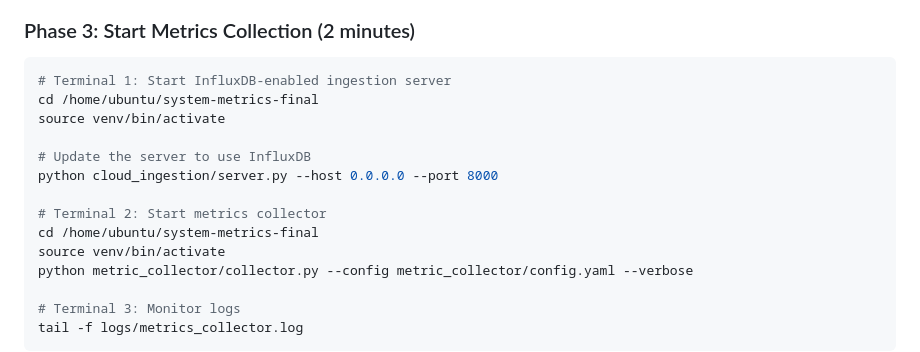
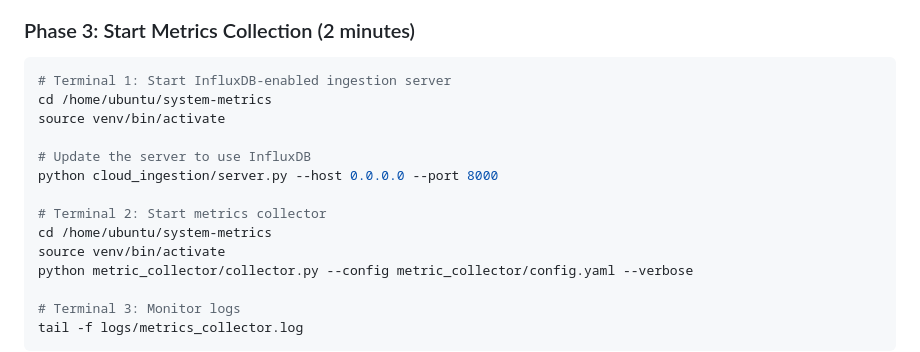
Before and after one commit to Balaram-kishore/system-metrics, a Markdown page: README.md, the part around the change. GitHub-like rendering.

````diff
--- a/README.md
+++ b/README.md
@@ -722,14 +722,14 @@ echo "URL: http://$(curl -s http://169.254.169.254/latest/meta-data/public-ipv4)
 
 ```bash
 # Terminal 1: Start InfluxDB-enabled ingestion server
-cd /home/ubuntu/system-metrics-final
+cd /home/ubuntu/system-metrics
 source venv/bin/activate
 
 # Update the server to use InfluxDB
 python cloud_ingestion/server.py --host 0.0.0.0 --port 8000
 
 # Terminal 2: Start metrics collector
-cd /home/ubuntu/system-metrics-final
+cd /home/ubuntu/system-metrics
 source venv/bin/activate
 python metric_collector/collector.py --config metric_collector/config.yaml --verbose
 
````
